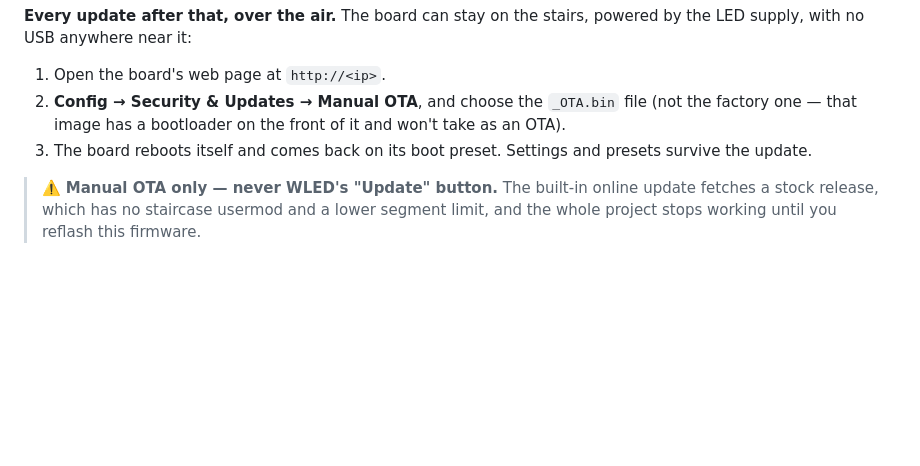
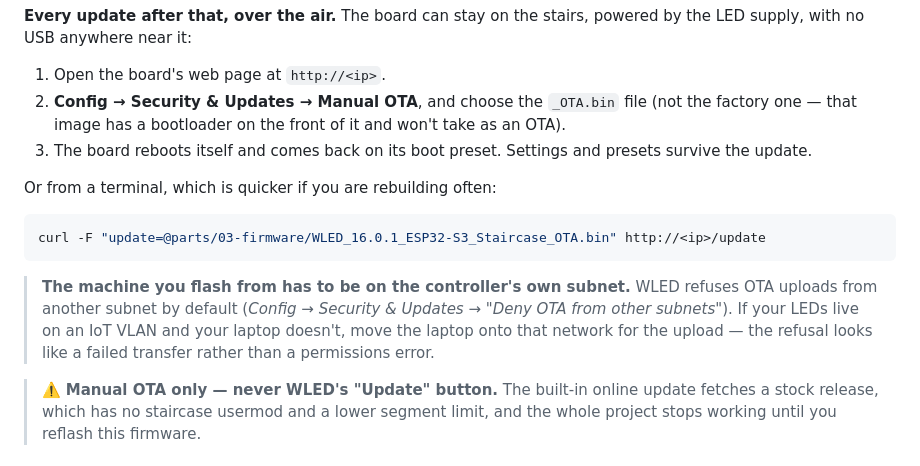
Before and after one commit to sygad/wled-staircase, a Markdown page: parts/03-firmware/README.md, the part around the change. Drawn GitHub-style; blank space fills up the shorter version.

Commit message:
Part 3: the command-line OTA route, and the subnet it has to come from
WLED refuses OTA uploads from another subnet by default, and the failure
looks like a bad transfer rather than a refusal — worth a line for anyone
whose LEDs are on an IoT VLAN.

Co-Authored-By: Claude Opus 5 <noreply@anthropic.com>

````diff
--- a/parts/03-firmware/README.md
+++ b/parts/03-firmware/README.md
@@ -81,6 +81,18 @@ powered by the LED supply, with no USB anywhere near it:
 3. The board reboots itself and comes back on its boot preset. Settings and
    presets survive the update.
 
+Or from a terminal, which is quicker if you are rebuilding often:
+
+```bash
+curl -F "update=@parts/03-firmware/WLED_16.0.1_ESP32-S3_Staircase_OTA.bin" http://<ip>/update
+```
+
+> **The machine you flash from has to be on the controller's own subnet.** WLED
+> refuses OTA uploads from another subnet by default (*Config → Security &
+> Updates → "Deny OTA from other subnets"*). If your LEDs live on an IoT VLAN
+> and your laptop doesn't, move the laptop onto that network for the upload —
+> the refusal looks like a failed transfer rather than a permissions error.
+
 > ⚠️ **Manual OTA only — never WLED's "Update" button.** The built-in online
 > update fetches a stock release, which has no staircase usermod and a lower
 > segment limit, and the whole project stops working until you reflash this
````
